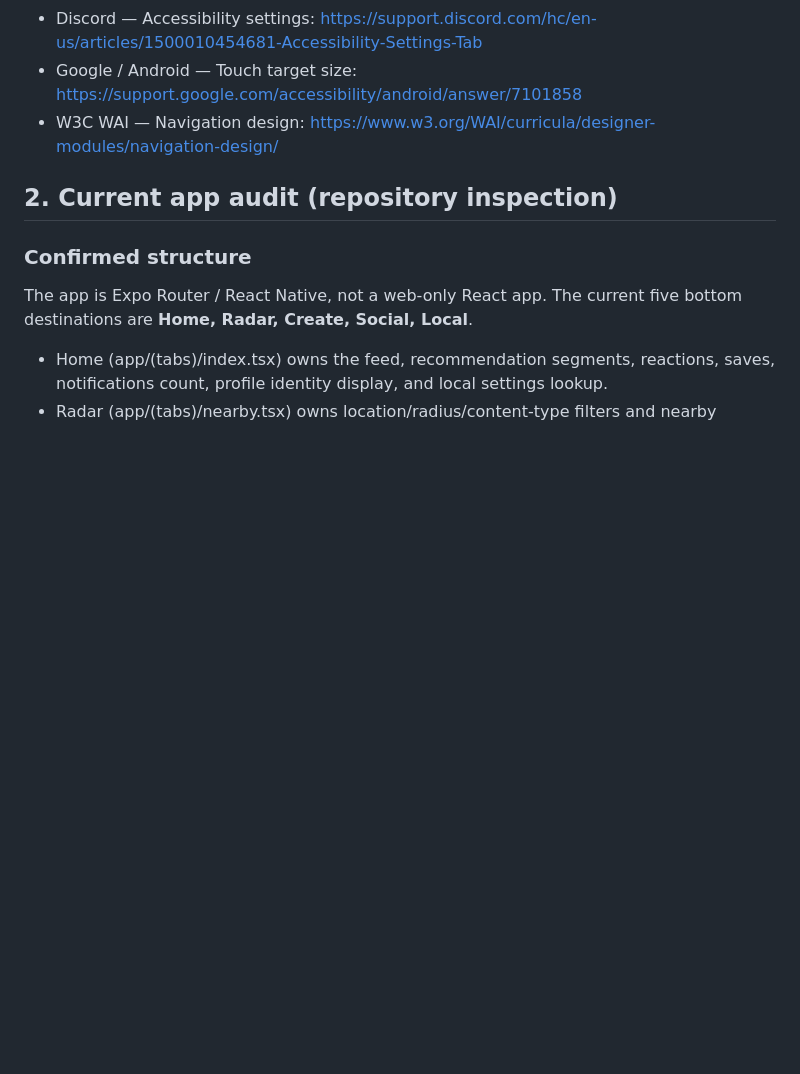
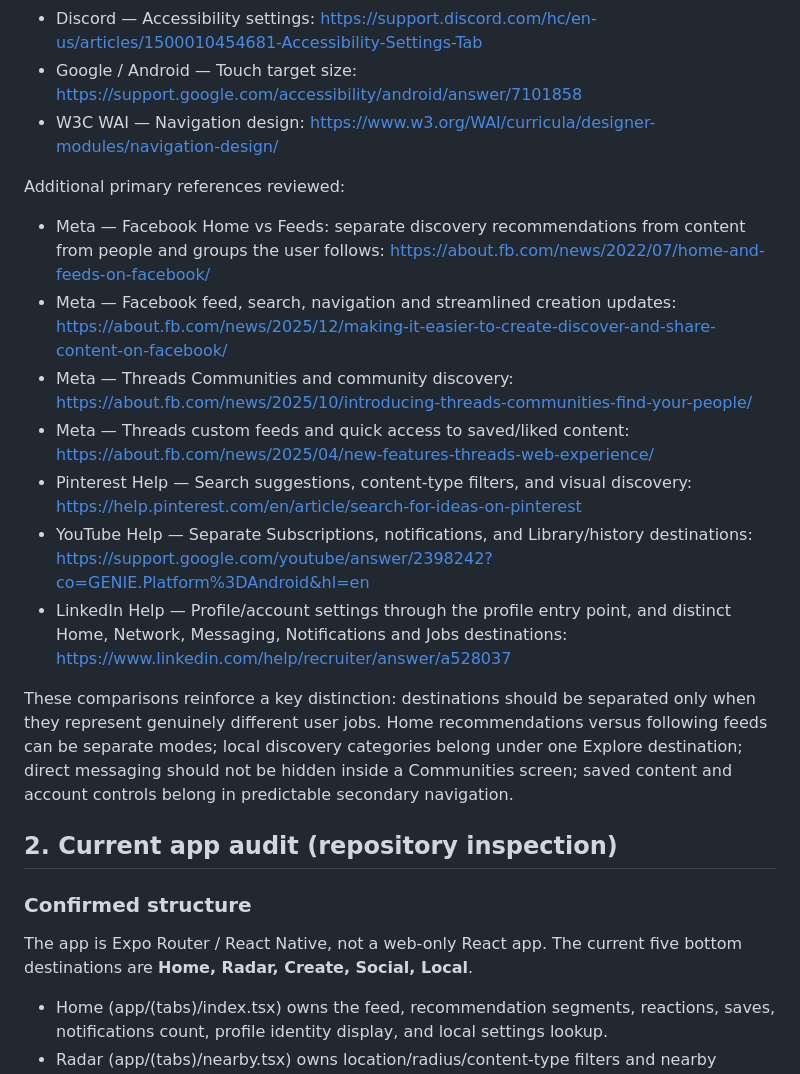
Before and after one commit to WadeeMeenie/lekka, a Markdown page: docs/UX_UI_RESEARCH_AND_OVERHAUL.md, the part around the change. Rendered like a GitHub page; blank space fills up the shorter version.

Commit message:
docs(ux): expand research across major social platforms

```diff
--- a/docs/UX_UI_RESEARCH_AND_OVERHAUL.md
+++ b/docs/UX_UI_RESEARCH_AND_OVERHAUL.md
@@ -32,6 +32,19 @@ Research was performed against primary platform and platform-guideline sources o
 - Discord — Accessibility settings: https://support.discord.com/hc/en-us/articles/1500010454681-Accessibility-Settings-Tab
 - Google / Android — Touch target size: https://support.google.com/accessibility/android/answer/7101858
 - W3C WAI — Navigation design: https://www.w3.org/WAI/curricula/designer-modules/navigation-design/
+
+
+Additional primary references reviewed:
+
+- Meta — Facebook Home vs Feeds: separate discovery recommendations from content from people and groups the user follows: https://about.fb.com/news/2022/07/home-and-feeds-on-facebook/
+- Meta — Facebook feed, search, navigation and streamlined creation updates: https://about.fb.com/news/2025/12/making-it-easier-to-create-discover-and-share-content-on-facebook/
+- Meta — Threads Communities and community discovery: https://about.fb.com/news/2025/10/introducing-threads-communities-find-your-people/
+- Meta — Threads custom feeds and quick access to saved/liked content: https://about.fb.com/news/2025/04/new-features-threads-web-experience/
+- Pinterest Help — Search suggestions, content-type filters, and visual discovery: https://help.pinterest.com/en/article/search-for-ideas-on-pinterest
+- YouTube Help — Separate Subscriptions, notifications, and Library/history destinations: https://support.google.com/youtube/answer/2398242?co=GENIE.Platform%3DAndroid&hl=en
+- LinkedIn Help — Profile/account settings through the profile entry point, and distinct Home, Network, Messaging, Notifications and Jobs destinations: https://www.linkedin.com/help/recruiter/answer/a528037
+
+These comparisons reinforce a key distinction: destinations should be separated only when they represent genuinely different user jobs. Home recommendations versus following feeds can be separate modes; local discovery categories belong under one Explore destination; direct messaging should not be hidden inside a Communities screen; saved content and account controls belong in predictable secondary navigation.
 
 ## 2. Current app audit (repository inspection)
 
```
